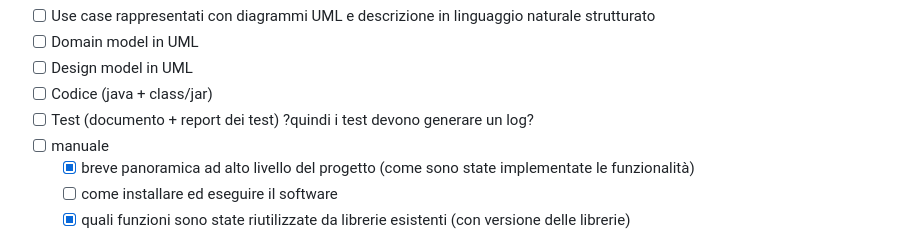
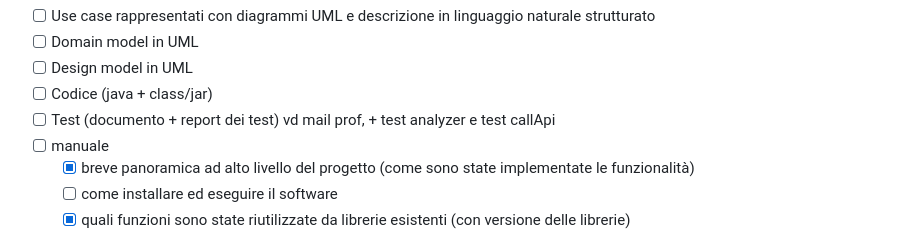
Before and after one commit to gekoxyz/eis-final, a Markdown page: Readme.md, the part around the change. GitHub-like rendering.

```diff
--- a/Readme.md
+++ b/Readme.md
@@ -84,7 +84,7 @@ Deliverables:
 - [ ] Domain model in UML
 - [ ] Design model in UML
 - [ ] Codice (java + class/jar)
-- [ ] Test (documento + report dei test) ?quindi i test devono generare un log?
+- [ ] Test (documento + report dei test) vd mail prof, + test analyzer e test callApi
 - [ ] manuale
     - [x] breve panoramica ad alto livello del progetto (come sono state implementate le funzionalità)
     - [ ] come installare ed eseguire il software
```
